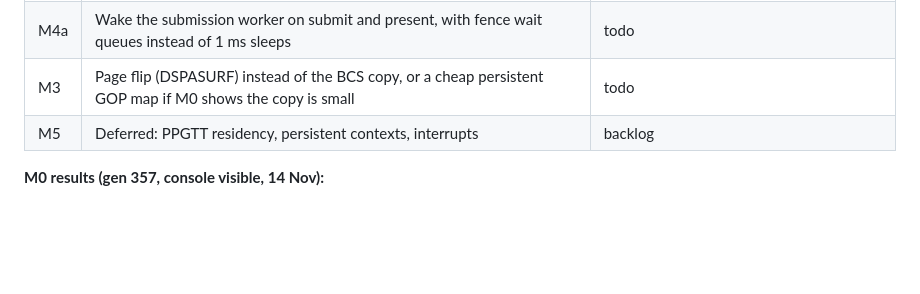
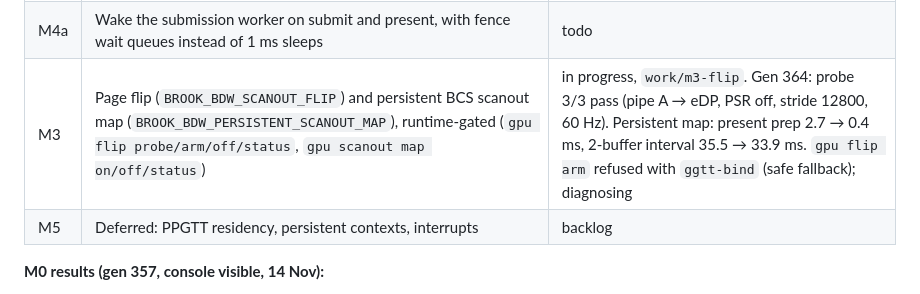
Before and after one commit to IanNorris/Brook, a Markdown page: docs/agent/HANDOVER.md, the part around the change. Drawn GitHub-style; blank space fills up the shorter version.

Commit message:
Record M3 probe and persistent-map Dell results
Co-Authored-By: Claude Opus 5.5 <noreply@anthropic.com>

```diff
--- a/docs/agent/HANDOVER.md
+++ b/docs/agent/HANDOVER.md
@@ -36,7 +36,7 @@ _Last updated: 14 November 2026, by a Claude Code session started after the Code
 | — | Kernel Console hidden at startup on the Dell (`--hide-kernel-console`, Apps > Kernel Console to reopen) plus a taskbar network indicator | done: `f20af824`; gen 358: displayed interval 79 → 68–71 ms |
 | M1 | Change-based damage, idle polls, quad pass with occlusion and bit-exact shader blending (compute fallback via `BROOK_RENDER_COMPOSE=compute`) | done: `4330fd74`; gen 362: displayed ~29 fps (2 buffers) / ~24 (8), swaps 46/85, compositor job ~10.5 ms, worker 37–42% idle |
 | M4a | Wake the submission worker on submit and present, with fence wait queues instead of 1 ms sleeps | todo |
-| M3 | Page flip (DSPASURF) instead of the BCS copy, or a cheap persistent GOP map if M0 shows the copy is small | todo |
+| M3 | Page flip (`BROOK_BDW_SCANOUT_FLIP`) and persistent BCS scanout map (`BROOK_BDW_PERSISTENT_SCANOUT_MAP`), runtime-gated (`gpu flip probe/arm/off/status`, `gpu scanout map on/off/status`) | in progress, `work/m3-flip`. Gen 364: probe 3/3 pass (pipe A → eDP, PSR off, stride 12800, 60 Hz). Persistent map: present prep 2.7 → 0.4 ms, 2-buffer interval 35.5 → 33.9 ms. `gpu flip arm` refused with `ggtt-bind` (safe fallback); diagnosing |
 | M5 | Deferred: PPGTT residency, persistent contexts, interrupts | backlog |
 
 **M0 results (gen 357, console visible, 14 Nov):**
```
